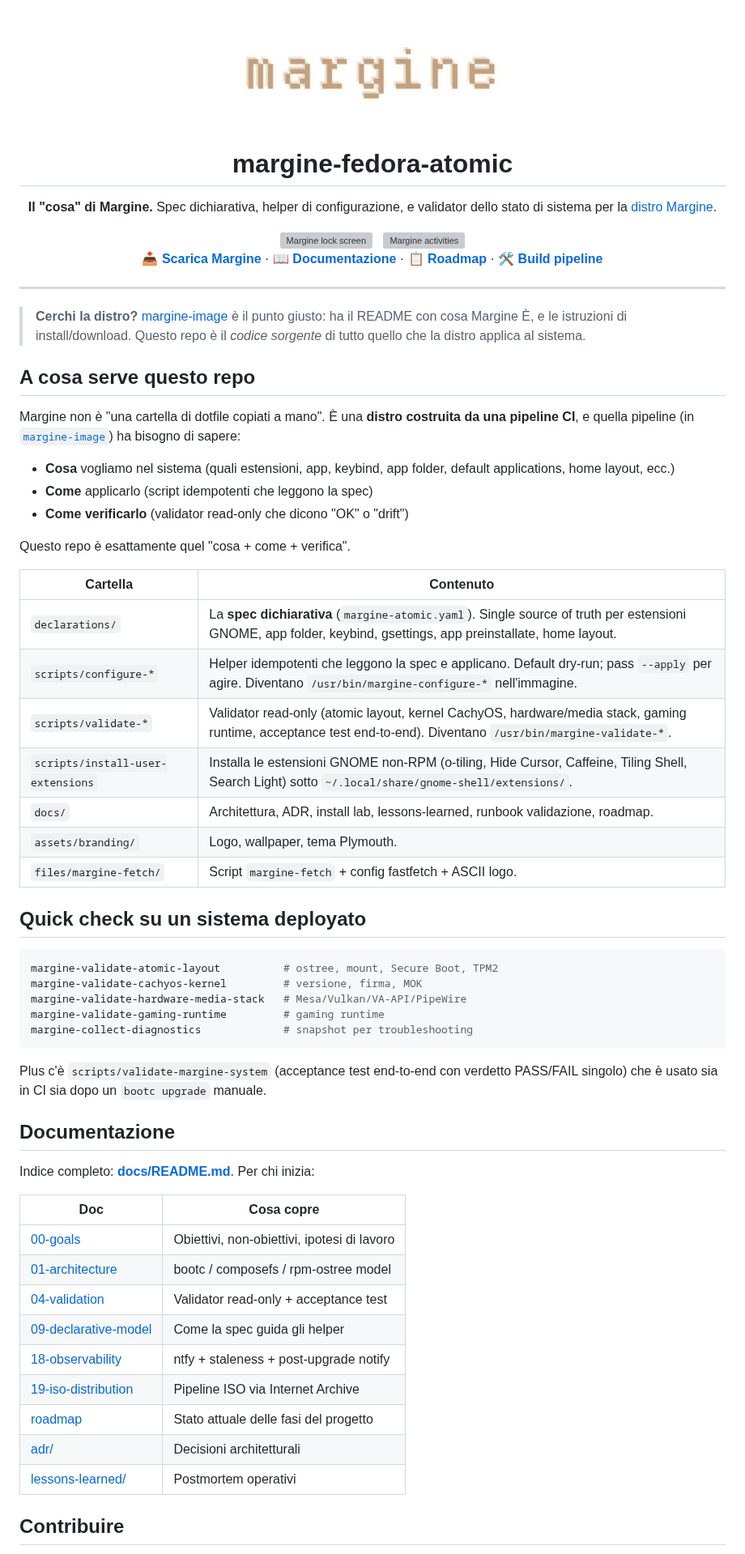
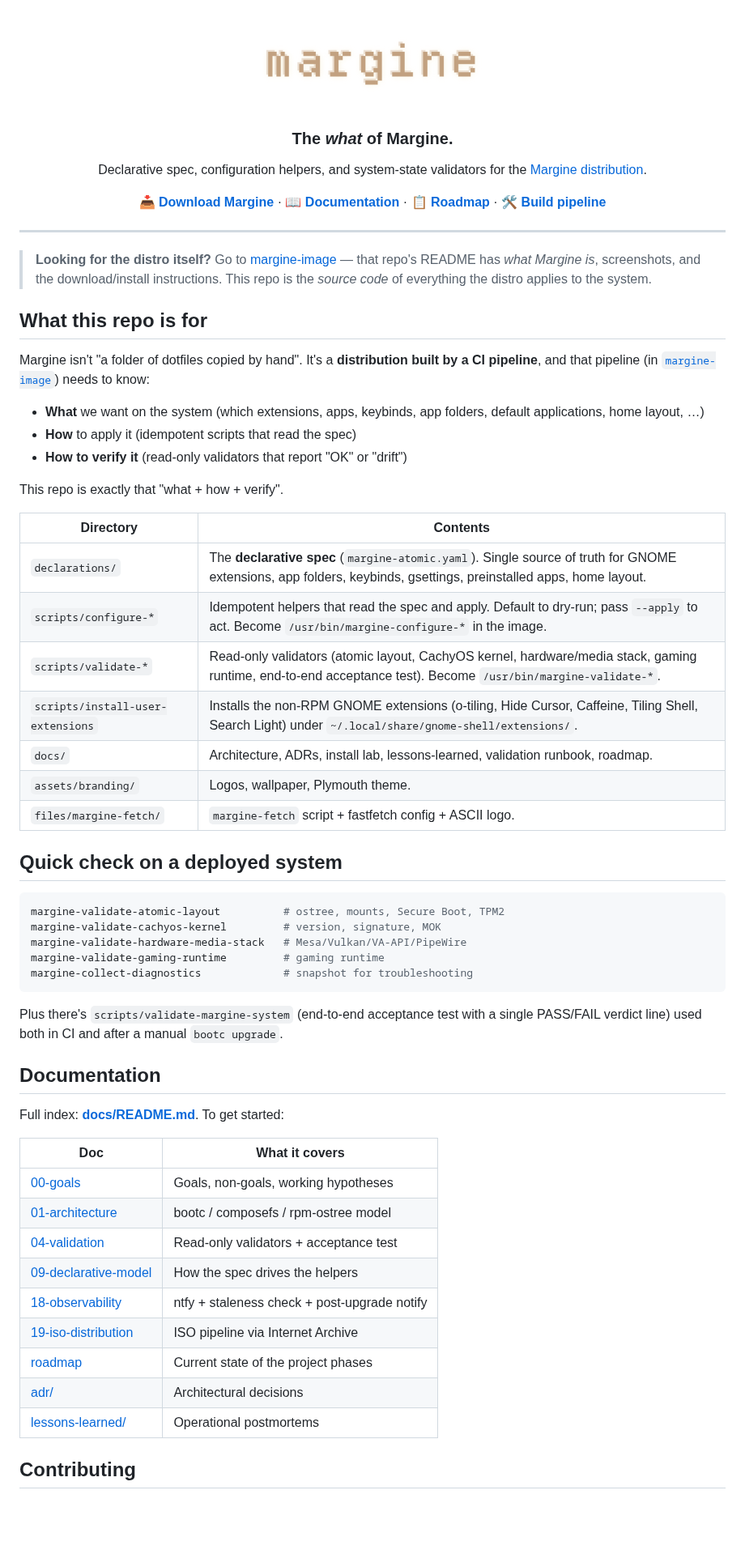
Before and after one commit to daniel-g-carrasco/margine-image, a Markdown page: README.md, the part around one of its changes. Shown at 81% size. Rendered like a GitHub page; blank space fills up the shorter version; grey boxes are pictures that could not be loaded.

Commit message:
README: english + Margine logo hero, defer to margine-image as front-door

````diff
--- a/README.md
+++ b/README.md
@@ -1,19 +1,14 @@
 <div align="center">
 
-<img src="assets/branding/margine-logo-wide.png" alt="Margine" width="500">
+<img src="assets/branding/margine-logo-wide.png" alt="Margine" width="420">
 
-# margine-fedora-atomic
+### The *what* of Margine.
 
-**Il "cosa" di Margine.** Spec dichiarativa, helper di configurazione,
-e validator dello stato di sistema per la
-[distro Margine](https://github.com/daniel-g-carrasco/margine-image).
+Declarative spec, configuration helpers, and system-state validators for
+the [Margine distribution](https://github.com/daniel-g-carrasco/margine-image).
 
-<img src="https://raw.githubusercontent.com/daniel-g-carrasco/margine-image/main/docs/screenshots/lock-screen.png" alt="Margine lock screen" width="46%">
-&nbsp;
-<img src="https://raw.githubusercontent.com/daniel-g-carrasco/margine-image/main/docs/screenshots/activities-search.png" alt="Margine activities" width="46%">
-
-[**📥 Scarica Margine**](https://files.the-empty.place/) ·
-[**📖 Documentazione**](docs/README.md) ·
+[**📥 Download Margine**](https://files.the-empty.place/) ·
+[**📖 Documentation**](docs/README.md) ·
 [**📋 Roadmap**](docs/roadmap.md) ·
 [**🛠 Build pipeline**](https://github.com/daniel-g-carrasco/margine-image)
 
@@ -21,64 +16,65 @@ e validator dello stato di sistema per la
 
 ---
 
-> **Cerchi la distro?** [margine-image](https://github.com/daniel-g-carrasco/margine-image)
-> è il punto giusto: ha il README con cosa Margine È, e le istruzioni di
-> install/download. Questo repo è il *codice sorgente* di tutto quello
-> che la distro applica al sistema.
+> **Looking for the distro itself?** Go to
+> [margine-image](https://github.com/daniel-g-carrasco/margine-image)
+> — that repo's README has *what Margine is*, screenshots, and the
+> download/install instructions. This repo is the *source code* of
+> everything the distro applies to the system.
 
-## A cosa serve questo repo
+## What this repo is for
 
-Margine non è "una cartella di dotfile copiati a mano". È una **distro
-costruita da una pipeline CI**, e quella pipeline (in
+Margine isn't "a folder of dotfiles copied by hand". It's a **distribution
+built by a CI pipeline**, and that pipeline (in
 [`margine-image`](https://github.com/daniel-g-carrasco/margine-image))
-ha bisogno di sapere:
+needs to know:
 
-- **Cosa** vogliamo nel sistema (quali estensioni, app, keybind, app folder,
-  default applications, home layout, ecc.)
-- **Come** applicarlo (script idempotenti che leggono la spec)
-- **Come verificarlo** (validator read-only che dicono "OK" o "drift")
+- **What** we want on the system (which extensions, apps, keybinds,
+  app folders, default applications, home layout, …)
+- **How** to apply it (idempotent scripts that read the spec)
+- **How to verify it** (read-only validators that report "OK" or "drift")
 
-Questo repo è esattamente quel "cosa + come + verifica".
+This repo is exactly that "what + how + verify".
 
-| Cartella | Contenuto |
+| Directory | Contents |
 | --- | --- |
-| `declarations/` | La **spec dichiarativa** (`margine-atomic.yaml`). Single source of truth per estensioni GNOME, app folder, keybind, gsettings, app preinstallate, home layout. |
-| `scripts/configure-*` | Helper idempotenti che leggono la spec e applicano. Default dry-run; pass `--apply` per agire. Diventano `/usr/bin/margine-configure-*` nell'immagine. |
-| `scripts/validate-*` | Validator read-only (atomic layout, kernel CachyOS, hardware/media stack, gaming runtime, acceptance test end-to-end). Diventano `/usr/bin/margine-validate-*`. |
-| `scripts/install-user-extensions` | Installa le estensioni GNOME non-RPM (o-tiling, Hide Cursor, Caffeine, Tiling Shell, Search Light) sotto `~/.local/share/gnome-shell/extensions/`. |
-| `docs/` | Architettura, ADR, install lab, lessons-learned, runbook validazione, roadmap. |
-| `assets/branding/` | Logo, wallpaper, tema Plymouth. |
-| `files/margine-fetch/` | Script `margine-fetch` + config fastfetch + ASCII logo. |
+| `declarations/` | The **declarative spec** (`margine-atomic.yaml`). Single source of truth for GNOME extensions, app folders, keybinds, gsettings, preinstalled apps, home layout. |
+| `scripts/configure-*` | Idempotent helpers that read the spec and apply. Default to dry-run; pass `--apply` to act. Become `/usr/bin/margine-configure-*` in the image. |
+| `scripts/validate-*` | Read-only validators (atomic layout, CachyOS kernel, hardware/media stack, gaming runtime, end-to-end acceptance test). Become `/usr/bin/margine-validate-*`. |
+| `scripts/install-user-extensions` | Installs the non-RPM GNOME extensions (o-tiling, Hide Cursor, Caffeine, Tiling Shell, Search Light) under `~/.local/share/gnome-shell/extensions/`. |
+| `docs/` | Architecture, ADRs, install lab, lessons-learned, validation runbook, roadmap. |
+| `assets/branding/` | Logos, wallpaper, Plymouth theme. |
+| `files/margine-fetch/` | `margine-fetch` script + fastfetch config + ASCII logo. |
 
-## Quick check su un sistema deployato
+## Quick check on a deployed system
 
 ```sh
-margine-validate-atomic-layout          # ostree, mount, Secure Boot, TPM2
-margine-validate-cachyos-kernel         # versione, firma, MOK
+margine-validate-atomic-layout          # ostree, mounts, Secure Boot, TPM2
+margine-validate-cachyos-kernel         # version, signature, MOK
 margine-validate-hardware-media-stack   # Mesa/Vulkan/VA-API/PipeWire
 margine-validate-gaming-runtime         # gaming runtime
-margine-collect-diagnostics             # snapshot per troubleshooting
+margine-collect-diagnostics             # snapshot for troubleshooting
 ```
 
-Plus c'è `scripts/validate-margine-system` (acceptance test end-to-end
-con verdetto PASS/FAIL singolo) che è usato sia in CI sia dopo un
-`bootc upgrade` manuale.
+Plus there's `scripts/validate-margine-system` (end-to-end acceptance
+test with a single PASS/FAIL verdict line) used both in CI and after a
+manual `bootc upgrade`.
 
-## Documentazione
+## Documentation
 
-Indice completo: [**docs/README.md**](docs/README.md). Per chi inizia:
+Full index: [**docs/README.md**](docs/README.md). To get started:
 
-| Doc | Cosa copre |
+| Doc | What it covers |
 | --- | --- |
-| [00-goals](docs/00-goals.md) | Obiettivi, non-obiettivi, ipotesi di lavoro |
+| [00-goals](docs/00-goals.md) | Goals, non-goals, working hypotheses |
 | [01-architecture](docs/01-architecture.md) | bootc / composefs / rpm-ostree model |
-| [04-validation](docs/04-validation.md) | Validator read-only + acceptance test |
-| [09-declarative-model](docs/09-declarative-model.md) | Come la spec guida gli helper |
-| [18-observability](docs/18-observability.md) | ntfy + staleness + post-upgrade notify |
-| [19-iso-distribution](docs/19-iso-distribution.md) | Pipeline ISO via Internet Archive |
-| [roadmap](docs/roadmap.md) | Stato attuale delle fasi del progetto |
-| [adr/](docs/adr) | Decisioni architetturali |
-| [lessons-learned/](docs/lessons-learned) | Postmortem operativi |
+| [04-validation](docs/04-validation.md) | Read-only validators + acceptance test |
+| [09-declarative-model](docs/09-declarative-model.md) | How the spec drives the helpers |
+| [18-observability](docs/18-observability.md) | ntfy + staleness check + post-upgrade notify |
+| [19-iso-distribution](docs/19-iso-distribution.md) | ISO pipeline via Internet Archive |
+| [roadmap](docs/roadmap.md) | Current state of the project phases |
+| [adr/](docs/adr) | Architectural decisions |
+| [lessons-learned/](docs/lessons-learned) | Operational postmortems |
 
-## Contribuire
+## Contributing
 
````
Also changed, not shown: other parts of README.md (+8 -9 lines).
